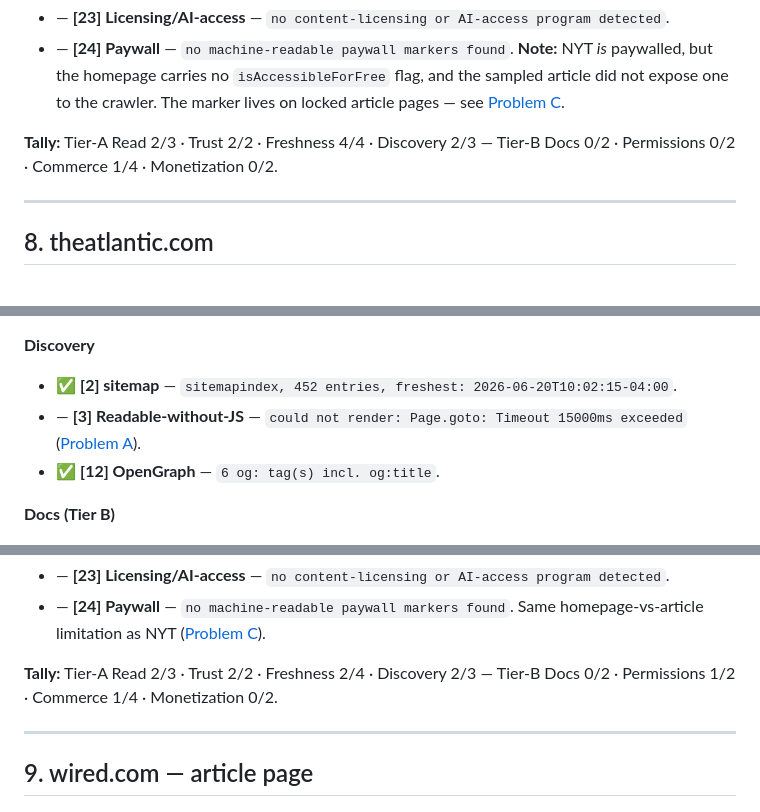
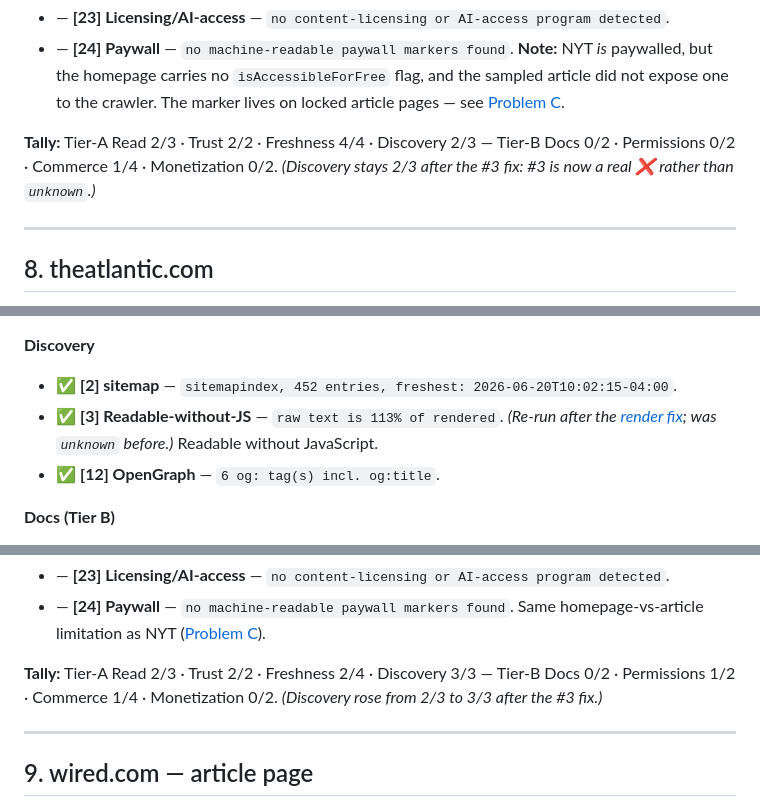
Before and after one commit to az9713/agent-readiness-auditor, a Markdown page: docs/examples/full-audit-log.md, 3 parts joined by grey strips. GitHub-like rendering.

```diff
--- a/docs/examples/full-audit-log.md
+++ b/docs/examples/full-audit-log.md
@@ -345,7 +345,7 @@ Sites are listed in the order they were tested.
 - — **[23] Licensing/AI-access** — `no content-licensing or AI-access program detected`.
 - — **[24] Paywall** — `no machine-readable paywall markers found`. **Note:** NYT *is* paywalled, but the homepage carries no `isAccessibleForFree` flag, and the sampled article did not expose one to the crawler. The marker lives on locked article pages — see [Problem C](#problem-c-paywall-markers-are-rare-and-page-specific).
 
-**Tally:** Tier-A Read 2/3 · Trust 2/2 · Freshness 4/4 · Discovery 2/3 — Tier-B Docs 0/2 · Permissions 0/2 · Commerce 1/4 · Monetization 0/2.
+**Tally:** Tier-A Read 2/3 · Trust 2/2 · Freshness 4/4 · Discovery 2/3 — Tier-B Docs 0/2 · Permissions 0/2 · Commerce 1/4 · Monetization 0/2. *(Discovery stays 2/3 after the #3 fix: #3 is now a real ❌ rather than `unknown`.)*
 
 ---
 
@@ -370,7 +370,7 @@ Sites are listed in the order they were tested.
 
 **Discovery**
 - ✅ **[2] sitemap** — `sitemapindex, 452 entries, freshest: 2026-06-20T10:02:15-04:00`.
-- — **[3] Readable-without-JS** — `could not render: Page.goto: Timeout 15000ms exceeded` ([Problem A](#problem-a-the-3-readable-without-javascript-timeout)).
+- ✅ **[3] Readable-without-JS** — `raw text is 113% of rendered`. *(Re-run after the [render fix](#problem-a-the-3-render-timeout-now-fixed); was `unknown` before.)* Readable without JavaScript.
 - ✅ **[12] OpenGraph** — `6 og: tag(s) incl. og:title`.
 
 **Docs (Tier B)**
@@ -391,7 +391,7 @@ Sites are listed in the order they were tested.
 - — **[23] Licensing/AI-access** — `no content-licensing or AI-access program detected`.
 - — **[24] Paywall** — `no machine-readable paywall markers found`. Same homepage-vs-article limitation as NYT ([Problem C](#problem-c-paywall-markers-are-rare-and-page-specific)).
 
-**Tally:** Tier-A Read 2/3 · Trust 2/2 · Freshness 2/4 · Discovery 2/3 — Tier-B Docs 0/2 · Permissions 1/2 · Commerce 1/4 · Monetization 0/2.
+**Tally:** Tier-A Read 2/3 · Trust 2/2 · Freshness 2/4 · Discovery 3/3 — Tier-B Docs 0/2 · Permissions 1/2 · Commerce 1/4 · Monetization 0/2. *(Discovery rose from 2/3 to 3/3 after the #3 fix.)*
 
 ---
 
```
Also changed, not shown: other parts of docs/examples/full-audit-log.md (+28 -15 lines).
